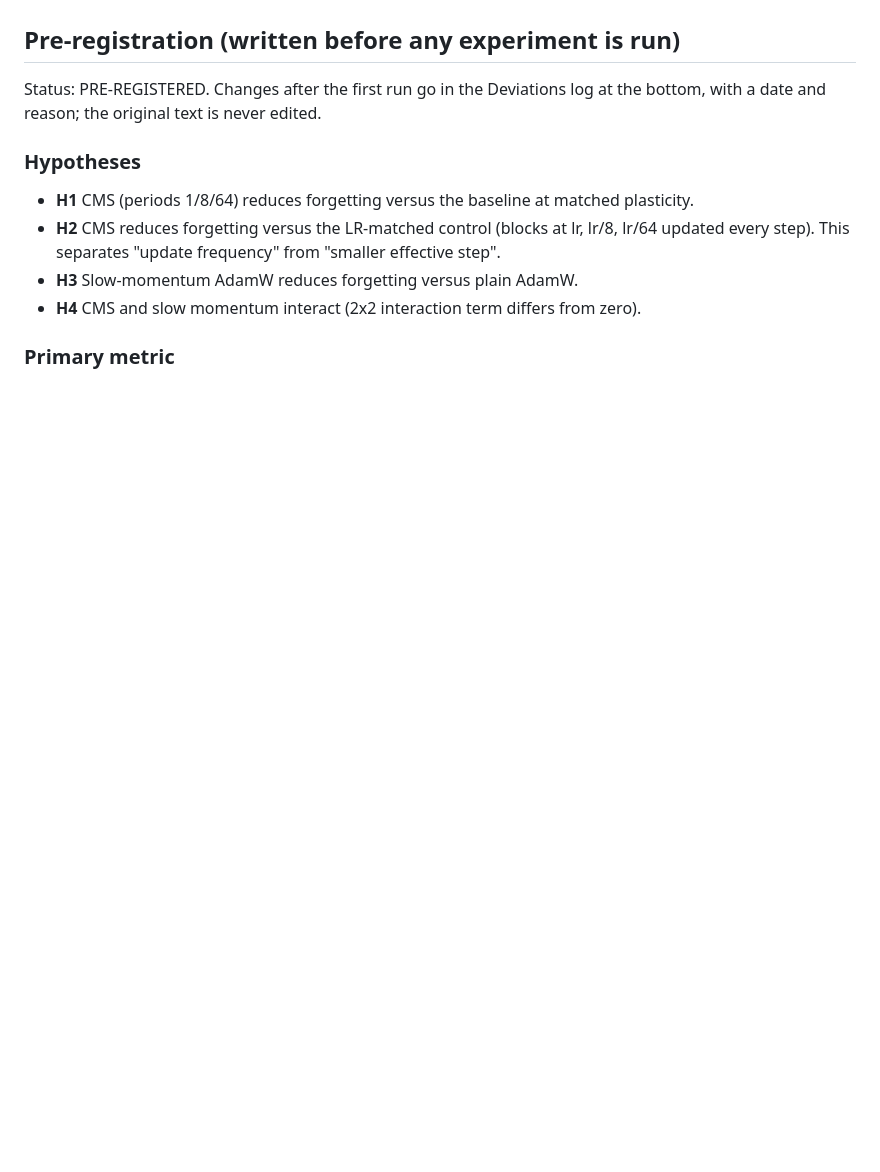
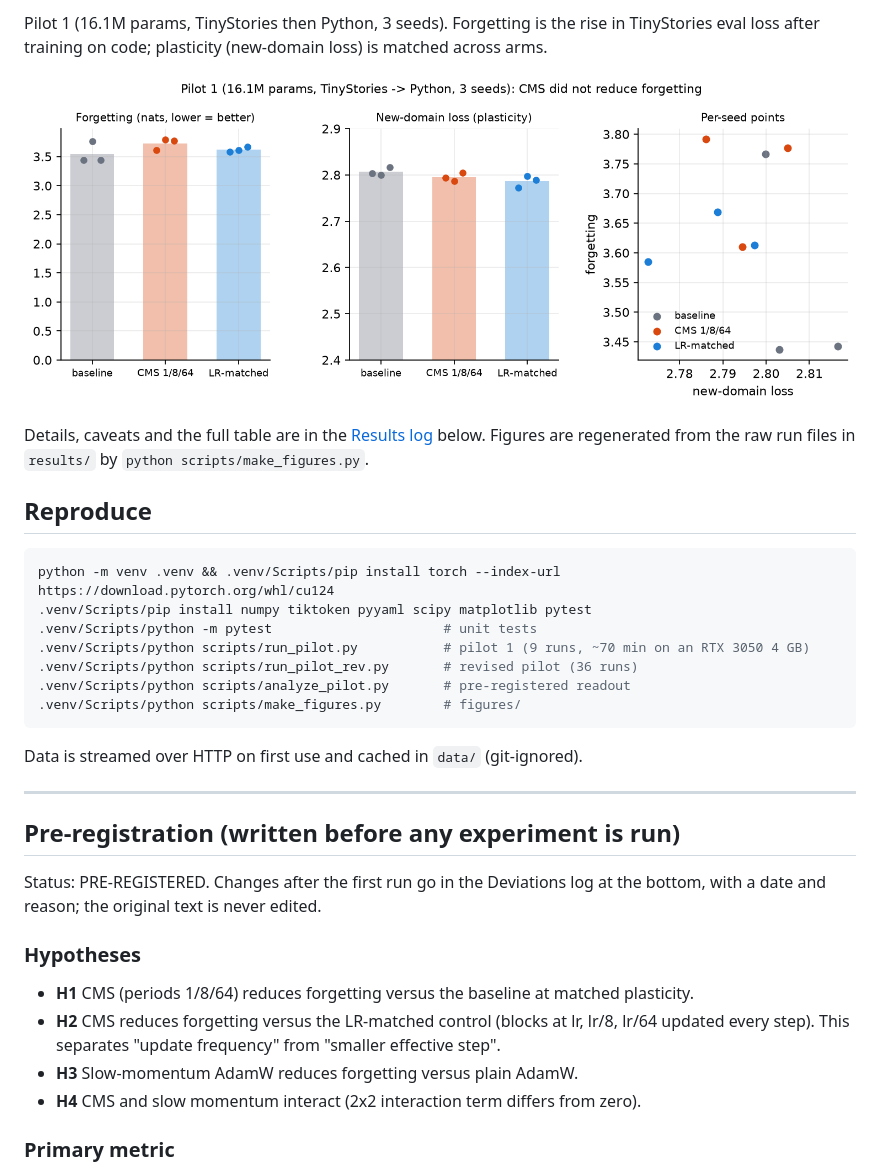
Before and after one commit to sykeriin/catadye, a Markdown page: README.md, the part around one of its changes. Rendered like a GitHub page; pictures changed too: figures/pilot1_results.png (added); blank space fills up the shorter version.

Commit message:
README: status, architecture and study-flow diagrams, schedule and pilot figures; figure script
Co-Authored-By: Claude Sonnet 5.5 <noreply@anthropic.com>

````diff
--- a/README.md
+++ b/README.md
@@ -12,3 +58,26 @@ separately.
+Pilot 1 (16.1M params, TinyStories then Python, 3 seeds). Forgetting is the rise in TinyStories
+eval loss after training on code; plasticity (new-domain loss) is matched across arms.
+
+![Pilot 1 results](figures/pilot1_results.png)
+
+Details, caveats and the full table are in the [Results log](#results-log) below. Figures are
+regenerated from the raw run files in `results/` by `python scripts/make_figures.py`.
+
+## Reproduce
+
+```bash
+python -m venv .venv && .venv/Scripts/pip install torch --index-url https://download.pytorch.org/whl/cu124
+.venv/Scripts/pip install numpy tiktoken pyyaml scipy matplotlib pytest
+.venv/Scripts/python -m pytest                      # unit tests
+.venv/Scripts/python scripts/run_pilot.py           # pilot 1 (9 runs, ~70 min on an RTX 3050 4 GB)
+.venv/Scripts/python scripts/run_pilot_rev.py       # revised pilot (36 runs)
+.venv/Scripts/python scripts/analyze_pilot.py       # pre-registered readout
+.venv/Scripts/python scripts/make_figures.py        # figures/
+```
+
+Data is streamed over HTTP on first use and cached in `data/` (git-ignored).
+
+---
 
 ## Pre-registration (written before any experiment is run)
 
````
Also changed, not shown: other parts of README.md (+46 -0 lines), figures/update_schedule.png (added), 1 other file.
